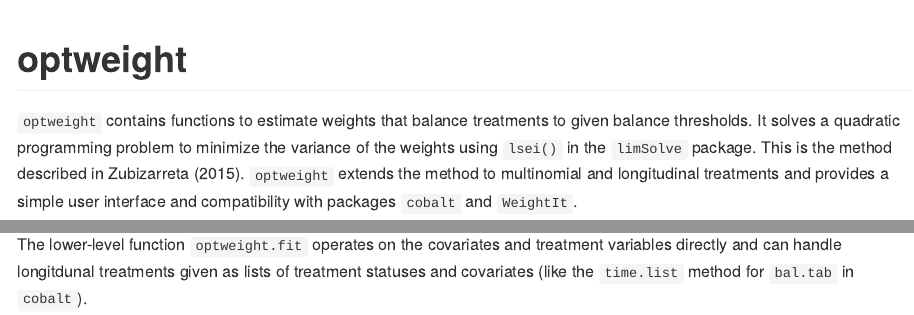
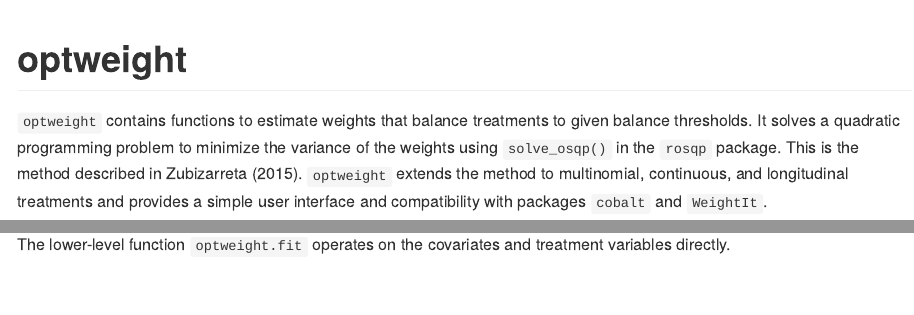
Before and after one commit to ngreifer/optweight, an R Markdown document (README.Rmd): the page in a window 1100 px wide, from its top, and a second part further down, joined at a grey line. Rendered offline with R 4.5, knitr and Pandoc, with nearby package versions; some code elsewhere in the file could not run offline; badge pictures from the web are left out.

Commit message:
Updated to reflect change in solver

````diff
--- a/README.Rmd
+++ b/README.Rmd
@@ -22,7 +22,7 @@
 [![CRAN_Downloads_Badge](http://cranlogs.r-pkg.org/badges/optweight?color=0047ab
 )](https://cran.r-project.org/package=optweight)
 
-`optweight` contains functions to estimate weights that balance treatments to given balance thresholds. It solves a quadratic programming problem to minimize the variance of the weights using `lsei()` in the `limSolve` package. This is the method described in Zubizarreta (2015). `optweight` extends the method to multinomial and longitudinal treatments and provides a simple user interface and compatibility with packages `cobalt` and `WeightIt`.
+`optweight` contains functions to estimate weights that balance treatments to given balance thresholds. It solves a quadratic programming problem to minimize the variance of the weights using `solve_osqp()` in the `rosqp` package. This is the method described in Zubizarreta (2015). `optweight` extends the method to multinomial, continuous, and longitudinal treatments and provides a simple user interface and compatibility with packages `cobalt` and `WeightIt`.
 
 Below is an example of estimating weights wih `optweight` and assessing balance on the covariates with `cobalt`.
 
@@ -52,4 +52,4 @@
      confint = TRUE, robust = TRUE, model.fit = FALSE)
 ```
 
-The lower-level function `optweight.fit` operates on the covariates and treatment variables directly and can handle longitdunal treatments given as lists of treatment statuses and covariates (like the `time.list` method for `bal.tab` in `cobalt`).
+The lower-level function `optweight.fit` operates on the covariates and treatment variables directly.
````
